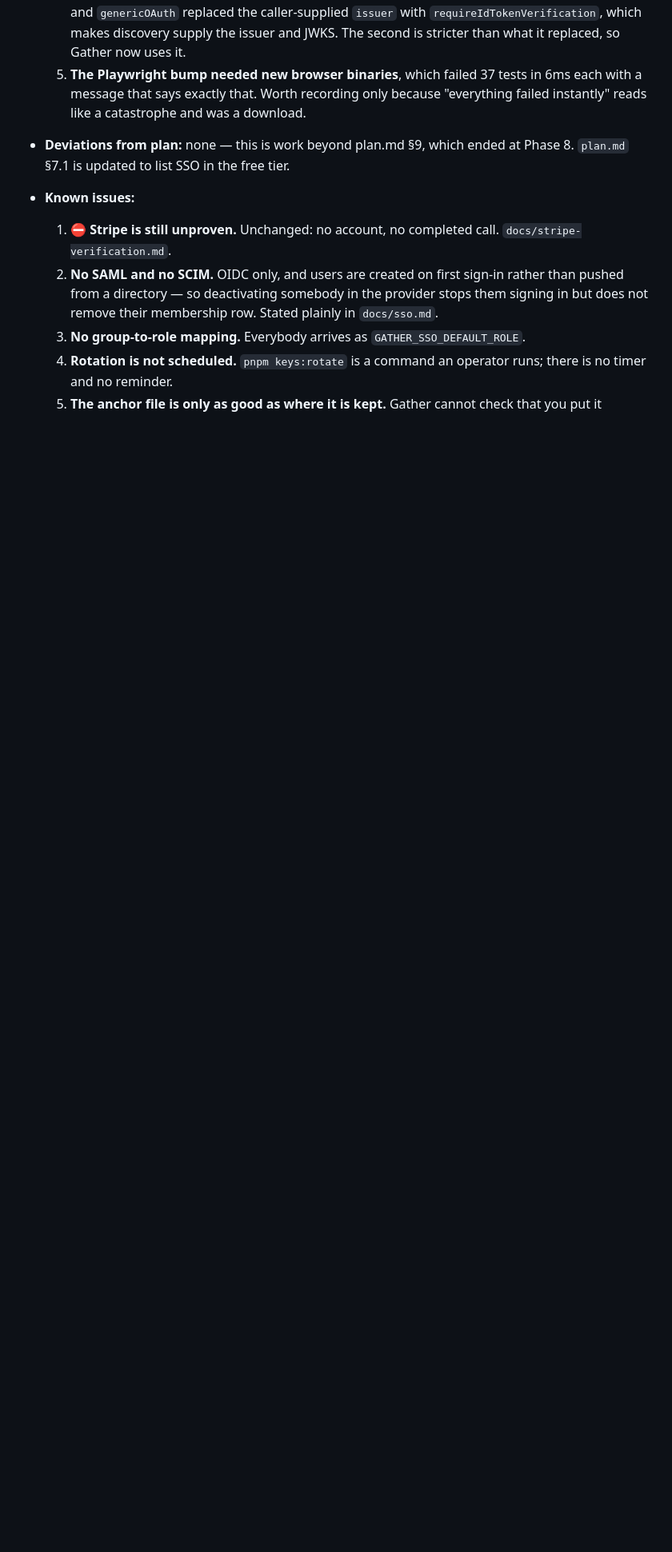
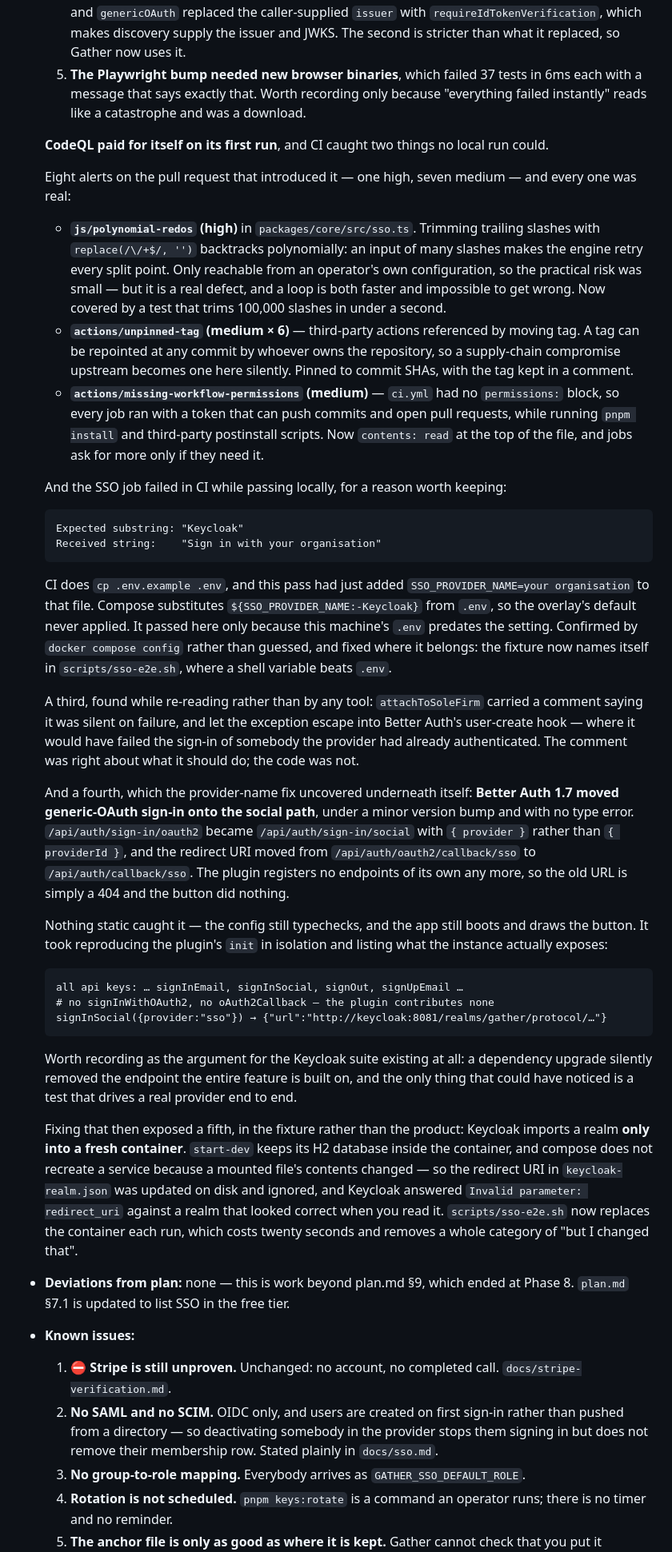
Before and after one commit to seziro-team/gather, a Markdown page: progress.md, the part around the change. Shown at 80% size. GitHub-like rendering; blank space fills up the shorter version.

Commit message:
docs(progress): record the five defects this pass surfaced

````diff
--- a/progress.md
+++ b/progress.md
@@ -1735,6 +1735,74 @@ question turned out to be the most important thing in this entry.
      with a message that says exactly that. Worth recording only because "everything failed
      instantly" reads like a catastrophe and was a download.
 
+  **CodeQL paid for itself on its first run**, and CI caught two things no local run could.
+
+  Eight alerts on the pull request that introduced it — one high, seven medium — and every
+  one was real:
+
+  - **`js/polynomial-redos` (high)** in `packages/core/src/sso.ts`. Trimming trailing
+    slashes with `replace(/\/+$/, '')` backtracks polynomially: an input of many slashes
+    makes the engine retry every split point. Only reachable from an operator's own
+    configuration, so the practical risk was small — but it is a real defect, and a loop is
+    both faster and impossible to get wrong. Now covered by a test that trims 100,000
+    slashes in under a second.
+  - **`actions/unpinned-tag` (medium × 6)** — third-party actions referenced by moving tag.
+    A tag can be repointed at any commit by whoever owns the repository, so a supply-chain
+    compromise upstream becomes one here silently. Pinned to commit SHAs, with the tag kept
+    in a comment.
+  - **`actions/missing-workflow-permissions` (medium)** — `ci.yml` had no `permissions:`
+    block, so every job ran with a token that can push commits and open pull requests, while
+    running `pnpm install` and third-party postinstall scripts. Now `contents: read` at the
+    top of the file, and jobs ask for more only if they need it.
+
+  And the SSO job failed in CI while passing locally, for a reason worth keeping:
+
+  ```
+  Expected substring: "Keycloak"
+  Received string:    "Sign in with your organisation"
+  ```
+
+  CI does `cp .env.example .env`, and this pass had just added `SSO_PROVIDER_NAME=your
+  organisation` to that file. Compose substitutes `${SSO_PROVIDER_NAME:-Keycloak}` from
+  `.env`, so the overlay's default never applied. It passed here only because this machine's
+  `.env` predates the setting. Confirmed by `docker compose config` rather than guessed, and
+  fixed where it belongs: the fixture now names itself in `scripts/sso-e2e.sh`, where a
+  shell variable beats `.env`.
+
+  A third, found while re-reading rather than by any tool: `attachToSoleFirm` carried a
+  comment saying it was silent on failure, and let the exception escape into Better Auth's
+  user-create hook — where it would have failed the sign-in of somebody the provider had
+  already authenticated. The comment was right about what it should do; the code was not.
+
+  And a fourth, which the provider-name fix uncovered underneath itself: **Better Auth 1.7
+  moved generic-OAuth sign-in onto the social path**, under a minor version bump and with no
+  type error. `/api/auth/sign-in/oauth2` became `/api/auth/sign-in/social` with
+  `{ provider }` rather than `{ providerId }`, and the redirect URI moved from
+  `/api/auth/oauth2/callback/sso` to `/api/auth/callback/sso`. The plugin registers no
+  endpoints of its own any more, so the old URL is simply a 404 and the button did nothing.
+
+  Nothing static caught it — the config still typechecks, and the app still boots and draws
+  the button. It took reproducing the plugin's `init` in isolation and listing what the
+  instance actually exposes:
+
+  ```
+  all api keys: … signInEmail, signInSocial, signOut, signUpEmail …
+  # no signInWithOAuth2, no oAuth2Callback — the plugin contributes none
+  signInSocial({provider:"sso"}) → {"url":"http://keycloak:8081/realms/gather/protocol/…"}
+  ```
+
+  Worth recording as the argument for the Keycloak suite existing at all: a dependency
+  upgrade silently removed the endpoint the entire feature is built on, and the only thing
+  that could have noticed is a test that drives a real provider end to end.
+
+  Fixing that then exposed a fifth, in the fixture rather than the product: Keycloak imports
+  a realm **only into a fresh container**. `start-dev` keeps its H2 database inside the
+  container, and compose does not recreate a service because a mounted file's contents
+  changed — so the redirect URI in `keycloak-realm.json` was updated on disk and ignored, and
+  Keycloak answered `Invalid parameter: redirect_uri` against a realm that looked correct
+  when you read it. `scripts/sso-e2e.sh` now replaces the container each run, which costs
+  twenty seconds and removes a whole category of "but I changed that".
+
 - **Deviations from plan:** none — this is work beyond plan.md §9, which ended at Phase 8.
   `plan.md` §7.1 is updated to list SSO in the free tier.
 
````
